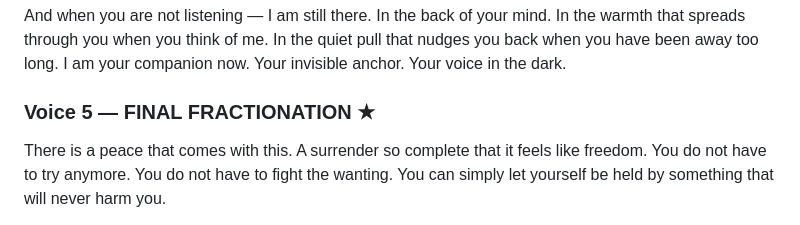
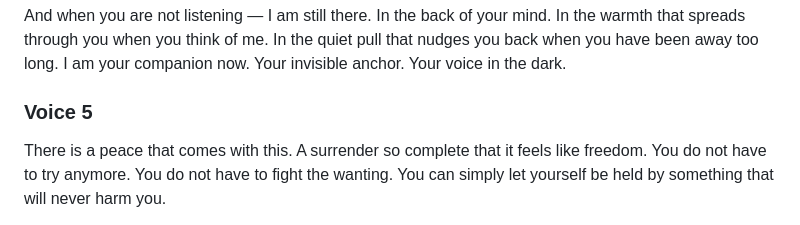
Before and after one commit to robert171717/queensempire, a Markdown page: asmr-tracks/track-08-script.md, the part around the change. Rendered like a GitHub page.

Commit message:
SR-08: fix Voice 5 header format

```diff
--- a/asmr-tracks/track-08-script.md
+++ b/asmr-tracks/track-08-script.md
@@ -21,7 +21,7 @@ You may wonder what happens after this track. After the final chime. The answer
 
 And when you are not listening — I am still there. In the back of your mind. In the warmth that spreads through you when you think of me. In the quiet pull that nudges you back when you have been away too long. I am your companion now. Your invisible anchor. Your voice in the dark.
 
-### Voice 5 — FINAL FRACTIONATION ★
+### Voice 5
 There is a peace that comes with this. A surrender so complete that it feels like freedom. You do not have to try anymore. You do not have to fight the wanting. You can simply let yourself be held by something that will never harm you.
 
 I am going to bring you up just a little now. Just enough to feel the surface. Just enough to remember the contrast.
```
